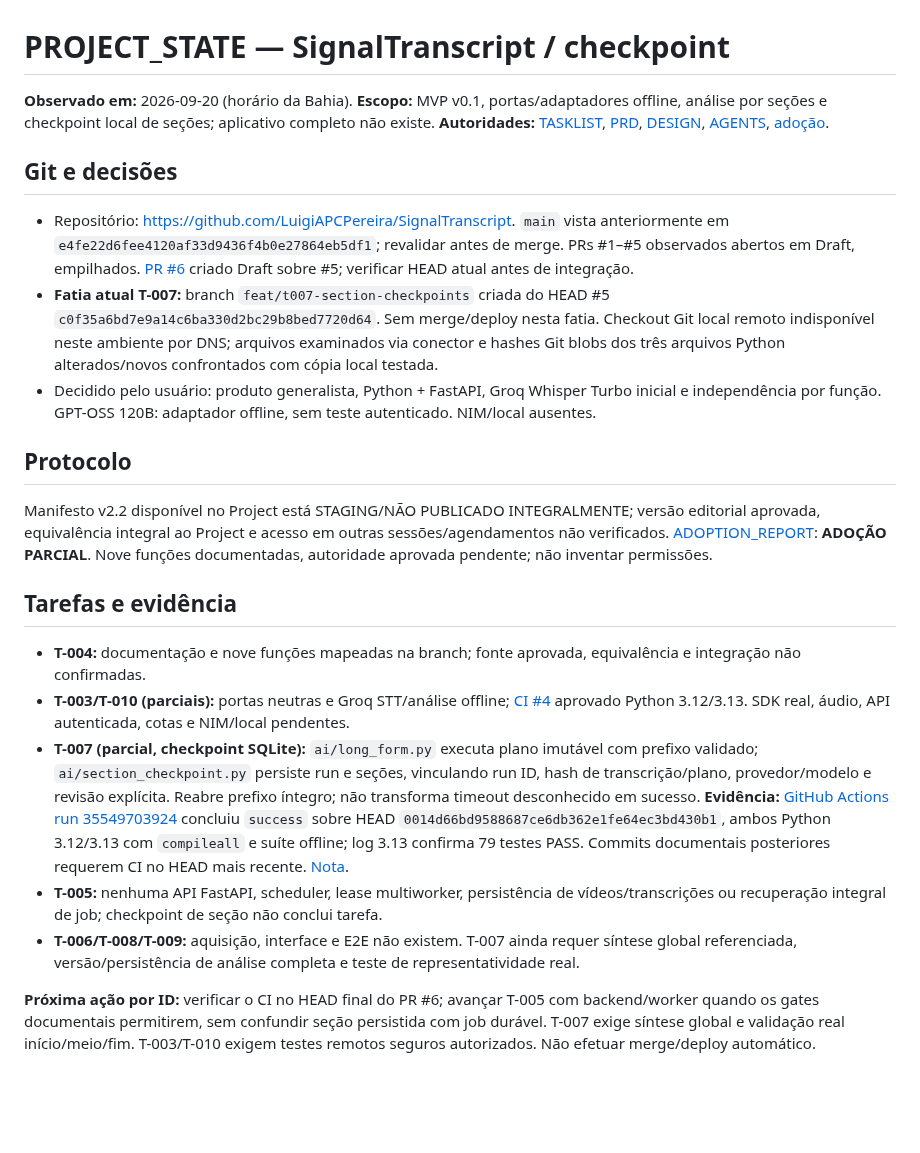
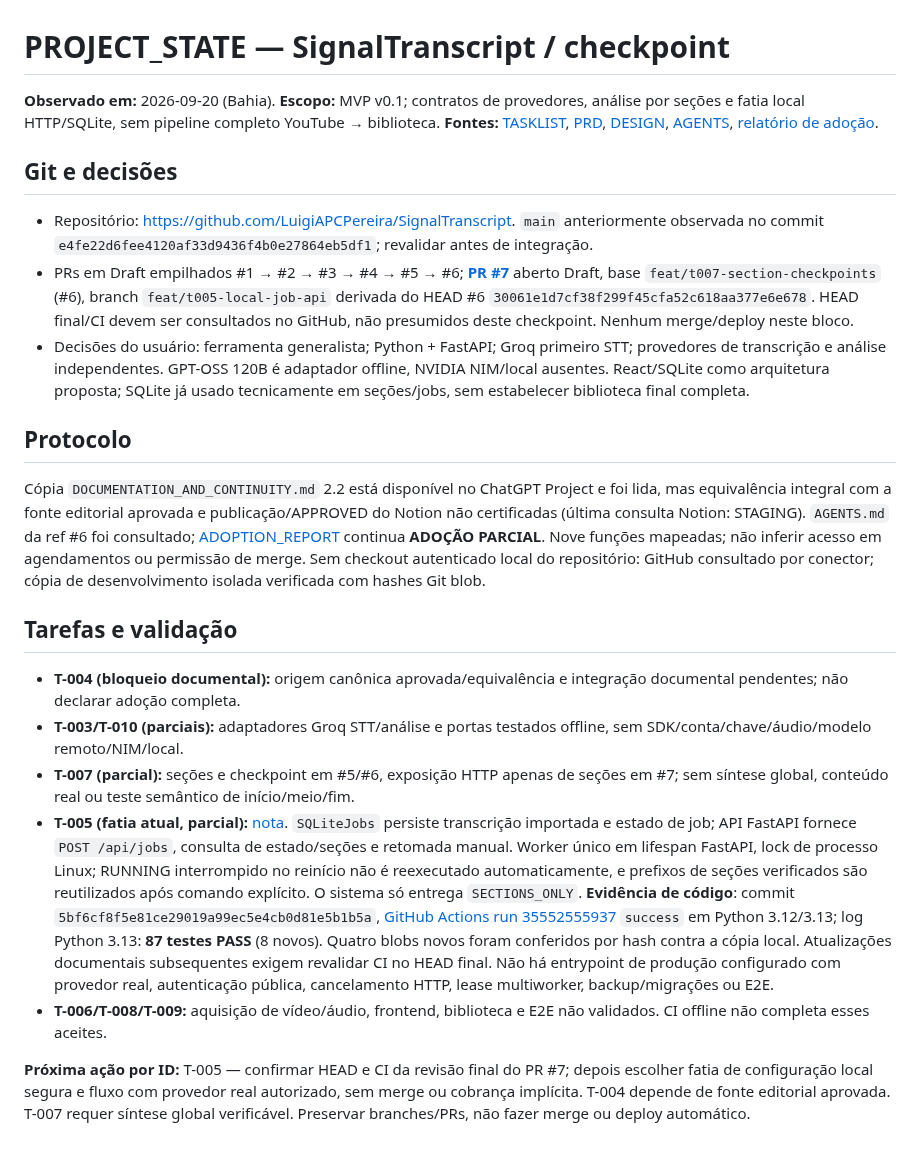
Before and after one commit to LuigiAPCPereira/SignalTranscript, a Markdown page: PROJECT_STATE.md, the part around the change. GitHub-like rendering; blank space fills up the shorter version.

Commit message:
docs(t005): checkpoint PR7 provider-neutral HTTP and durable jobs

```diff
--- a/PROJECT_STATE.md
+++ b/PROJECT_STATE.md
@@ -1,23 +1,23 @@
 # PROJECT_STATE — SignalTranscript / checkpoint
 
-**Observado em:** 2026-09-20 (horário da Bahia). **Escopo:** MVP v0.1, portas/adaptadores offline, análise por seções e checkpoint local de seções; aplicativo completo não existe. **Autoridades:** [TASKLIST](TASKLIST.md), [PRD](PRD.md), [DESIGN](DESIGN.md), [AGENTS](AGENTS.md), [adoção](docs/ADOPTION_REPORT.md).
+**Observado em:** 2026-09-20 (Bahia). **Escopo:** MVP v0.1; contratos de provedores, análise por seções e fatia local HTTP/SQLite, sem pipeline completo YouTube → biblioteca. **Fontes:** [TASKLIST](TASKLIST.md), [PRD](PRD.md), [DESIGN](DESIGN.md), [AGENTS](AGENTS.md), [relatório de adoção](docs/ADOPTION_REPORT.md).
 
 ## Git e decisões
 
-- Repositório: https://github.com/LuigiAPCPereira/SignalTranscript. `main` vista anteriormente em `e4fe22d6fee4120af33d9436f4b0e27864eb5df1`; revalidar antes de merge. PRs #1–#5 observados abertos em Draft, empilhados. [PR #6](https://github.com/LuigiAPCPereira/SignalTranscript/pull/6) criado Draft sobre #5; verificar HEAD atual antes de integração.
-- **Fatia atual T-007:** branch `feat/t007-section-checkpoints` criada do HEAD #5 `c0f35a6bd7e9a14c6ba330d2bc29b8bed7720d64`. Sem merge/deploy nesta fatia. Checkout Git local remoto indisponível neste ambiente por DNS; arquivos examinados via conector e hashes Git blobs dos três arquivos Python alterados/novos confrontados com cópia local testada.
-- Decidido pelo usuário: produto generalista, Python + FastAPI, Groq Whisper Turbo inicial e independência por função. GPT-OSS 120B: adaptador offline, sem teste autenticado. NIM/local ausentes.
+- Repositório: https://github.com/LuigiAPCPereira/SignalTranscript. `main` anteriormente observada no commit `e4fe22d6fee4120af33d9436f4b0e27864eb5df1`; revalidar antes de integração.
+- PRs em Draft empilhados #1 → #2 → #3 → #4 → #5 → #6; **[PR #7](https://github.com/LuigiAPCPereira/SignalTranscript/pull/7)** aberto Draft, base `feat/t007-section-checkpoints` (#6), branch `feat/t005-local-job-api` derivada do HEAD #6 `30061e1d7cf38f299f45cfa52c618aa377e6e678`. HEAD final/CI devem ser consultados no GitHub, não presumidos deste checkpoint. Nenhum merge/deploy neste bloco.
+- Decisões do usuário: ferramenta generalista; Python + FastAPI; Groq primeiro STT; provedores de transcrição e análise independentes. GPT-OSS 120B é adaptador offline, NVIDIA NIM/local ausentes. React/SQLite como arquitetura proposta; SQLite já usado tecnicamente em seções/jobs, sem estabelecer biblioteca final completa.
 
 ## Protocolo
 
-Manifesto v2.2 disponível no Project está STAGING/NÃO PUBLICADO INTEGRALMENTE; versão editorial aprovada, equivalência integral ao Project e acesso em outras sessões/agendamentos não verificados. [ADOPTION_REPORT](docs/ADOPTION_REPORT.md): **ADOÇÃO PARCIAL**. Nove funções documentadas, autoridade aprovada pendente; não inventar permissões.
+Cópia `DOCUMENTATION_AND_CONTINUITY.md` 2.2 está disponível no ChatGPT Project e foi lida, mas equivalência integral com a fonte editorial aprovada e publicação/APPROVED do Notion não certificadas (última consulta Notion: STAGING). `AGENTS.md` da ref #6 foi consultado; [ADOPTION_REPORT](docs/ADOPTION_REPORT.md) continua **ADOÇÃO PARCIAL**. Nove funções mapeadas; não inferir acesso em agendamentos ou permissão de merge. Sem checkout autenticado local do repositório: GitHub consultado por conector; cópia de desenvolvimento isolada verificada com hashes Git blob.
 
-## Tarefas e evidência
+## Tarefas e validação
 
-- **T-004:** documentação e nove funções mapeadas na branch; fonte aprovada, equivalência e integração não confirmadas.
-- **T-003/T-010 (parciais):** portas neutras e Groq STT/análise offline; [CI #4](https://github.com/LuigiAPCPereira/SignalTranscript/actions/runs/35548137252) aprovado Python 3.12/3.13. SDK real, áudio, API autenticada, cotas e NIM/local pendentes.
-- **T-007 (parcial, checkpoint SQLite):** `ai/long_form.py` executa plano imutável com prefixo validado; `ai/section_checkpoint.py` persiste run e seções, vinculando run ID, hash de transcrição/plano, provedor/modelo e revisão explícita. Reabre prefixo íntegro; não transforma timeout desconhecido em sucesso. **Evidência:** [GitHub Actions run 35549703924](https://github.com/LuigiAPCPereira/SignalTranscript/actions/runs/35549703924) concluiu `success` sobre HEAD `0014d66bd9588687ce6db362e1fe64ec3bd430b1`, ambos Python 3.12/3.13 com `compileall` e suíte offline; log 3.13 confirma 79 testes PASS. Commits documentais posteriores requerem CI no HEAD mais recente. [Nota](docs/T007_LONG_FORM.md).
-- **T-005:** nenhuma API FastAPI, scheduler, lease multiworker, persistência de vídeos/transcrições ou recuperação integral de job; checkpoint de seção não conclui tarefa.
-- **T-006/T-008/T-009:** aquisição, interface e E2E não existem. T-007 ainda requer síntese global referenciada, versão/persistência de análise completa e teste de representatividade real.
+- **T-004 (bloqueio documental):** origem canônica aprovada/equivalência e integração documental pendentes; não declarar adoção completa.
+- **T-003/T-010 (parciais):** adaptadores Groq STT/análise e portas testados offline, sem SDK/conta/chave/áudio/modelo remoto/NIM/local.
+- **T-007 (parcial):** seções e checkpoint em #5/#6, exposição HTTP apenas de seções em #7; sem síntese global, conteúdo real ou teste semântico de início/meio/fim.
+- **T-005 (fatia atual, parcial):** [nota](docs/T005_LOCAL_JOB_API.md). `SQLiteJobs` persiste transcrição importada e estado de job; API FastAPI fornece `POST /api/jobs`, consulta de estado/seções e retomada manual. Worker único em lifespan FastAPI, lock de processo Linux; RUNNING interrompido no reinício não é reexecutado automaticamente, e prefixos de seções verificados são reutilizados após comando explícito. O sistema só entrega `SECTIONS_ONLY`. **Evidência de código**: commit `5bf6cf8f5e81ce29019a99ec5e4cb0d81e5b1b5a`, [GitHub Actions run 35552555937](https://github.com/LuigiAPCPereira/SignalTranscript/actions/runs/35552555937) `success` em Python 3.12/3.13; log Python 3.13: **87 testes PASS** (8 novos). Quatro blobs novos foram conferidos por hash contra a cópia local. Atualizações documentais subsequentes exigem revalidar CI no HEAD final. Não há entrypoint de produção configurado com provedor real, autenticação pública, cancelamento HTTP, lease multiworker, backup/migrações ou E2E.
+- **T-006/T-008/T-009:** aquisição de vídeo/áudio, frontend, biblioteca e E2E não validados. CI offline não completa esses aceites.
 
-**Próxima ação por ID:** verificar o CI no HEAD final do PR #6; avançar T-005 com backend/worker quando os gates documentais permitirem, sem confundir seção persistida com job durável. T-007 exige síntese global e validação real início/meio/fim. T-003/T-010 exigem testes remotos seguros autorizados. Não efetuar merge/deploy automático.
+**Próxima ação por ID:** T-005 — confirmar HEAD e CI da revisão final do PR #7; depois escolher fatia de configuração local segura e fluxo com provedor real autorizado, sem merge ou cobrança implícita. T-004 depende de fonte editorial aprovada. T-007 requer síntese global verificável. Preservar branches/PRs, não fazer merge ou deploy automático.
```
